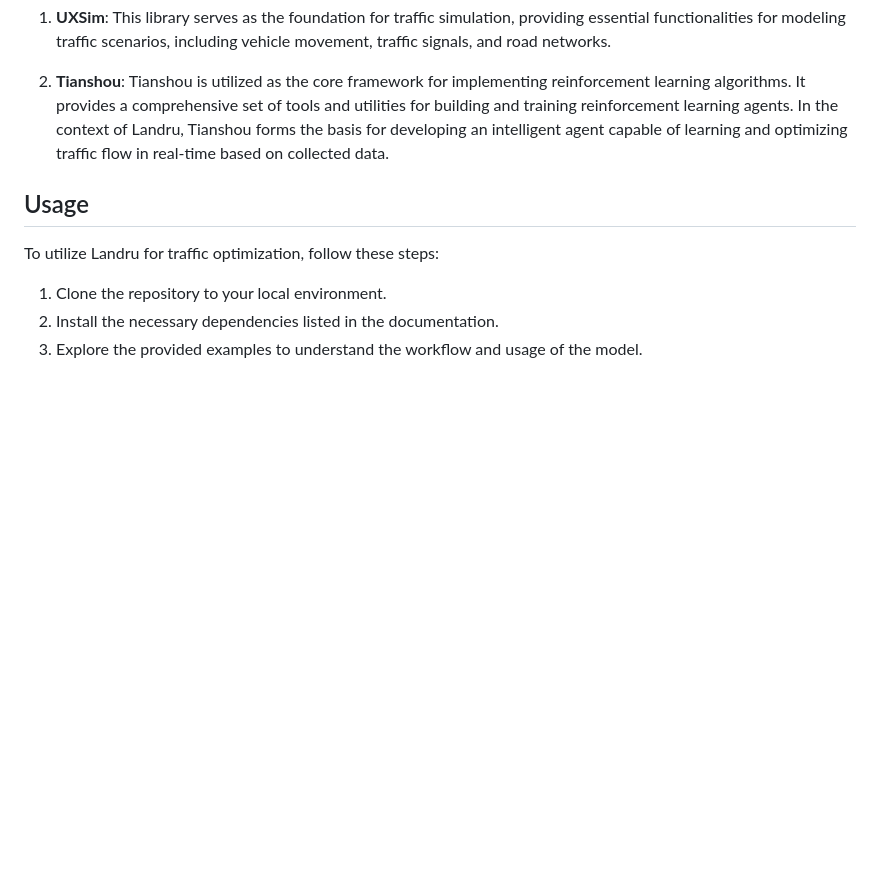
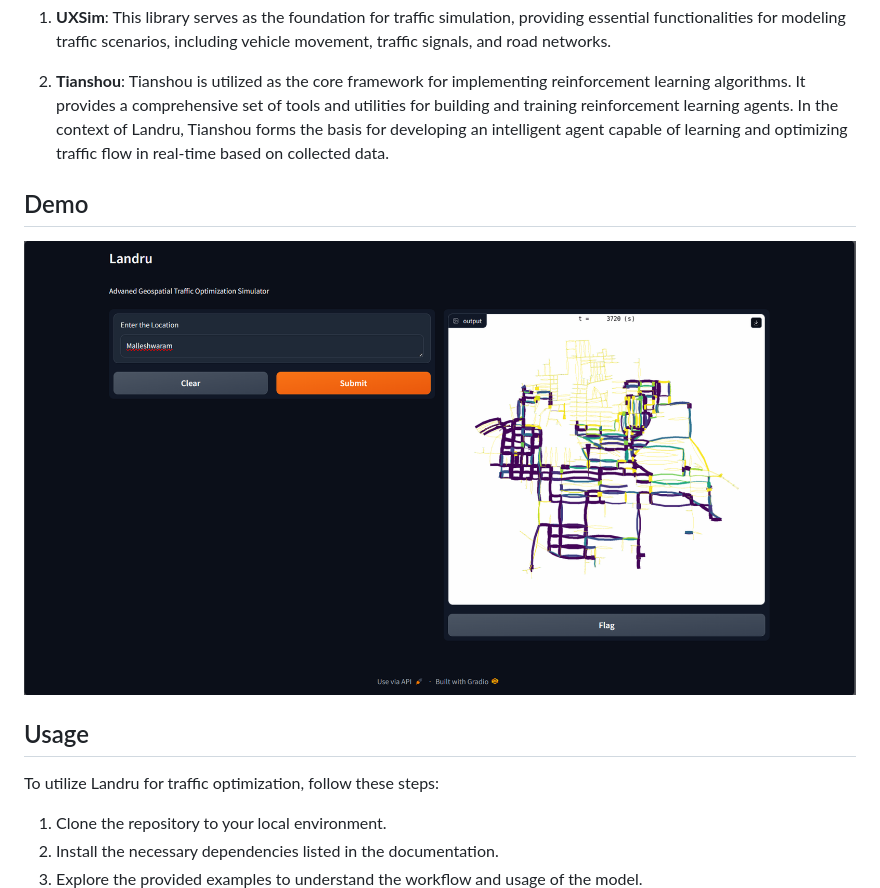
Before and after one commit to higotenda/landru, a Markdown page: README.md, the part around the change printed below. Drawn GitHub-style; blank space fills up the shorter version.

```diff
--- a/README.md
+++ b/README.md
@@ -34,6 +34,10 @@ The Landru project relies on the following libraries, frameworks, and tools:
 
 2. **Tianshou**: Tianshou is utilized as the core framework for implementing reinforcement learning algorithms. It provides a comprehensive set of tools and utilities for building and training reinforcement learning agents. In the context of Landru, Tianshou forms the basis for developing an intelligent agent capable of learning and optimizing traffic flow in real-time based on collected data.
 
+## Demo
+
+![Demo Image](https://github.com/higotenda/landru/blob/main/outputfinalnexus.png)
+
 ## Usage
 
 To utilize Landru for traffic optimization, follow these steps:
```
Also changed, not shown: other parts of README.md (+1 -1 lines).
